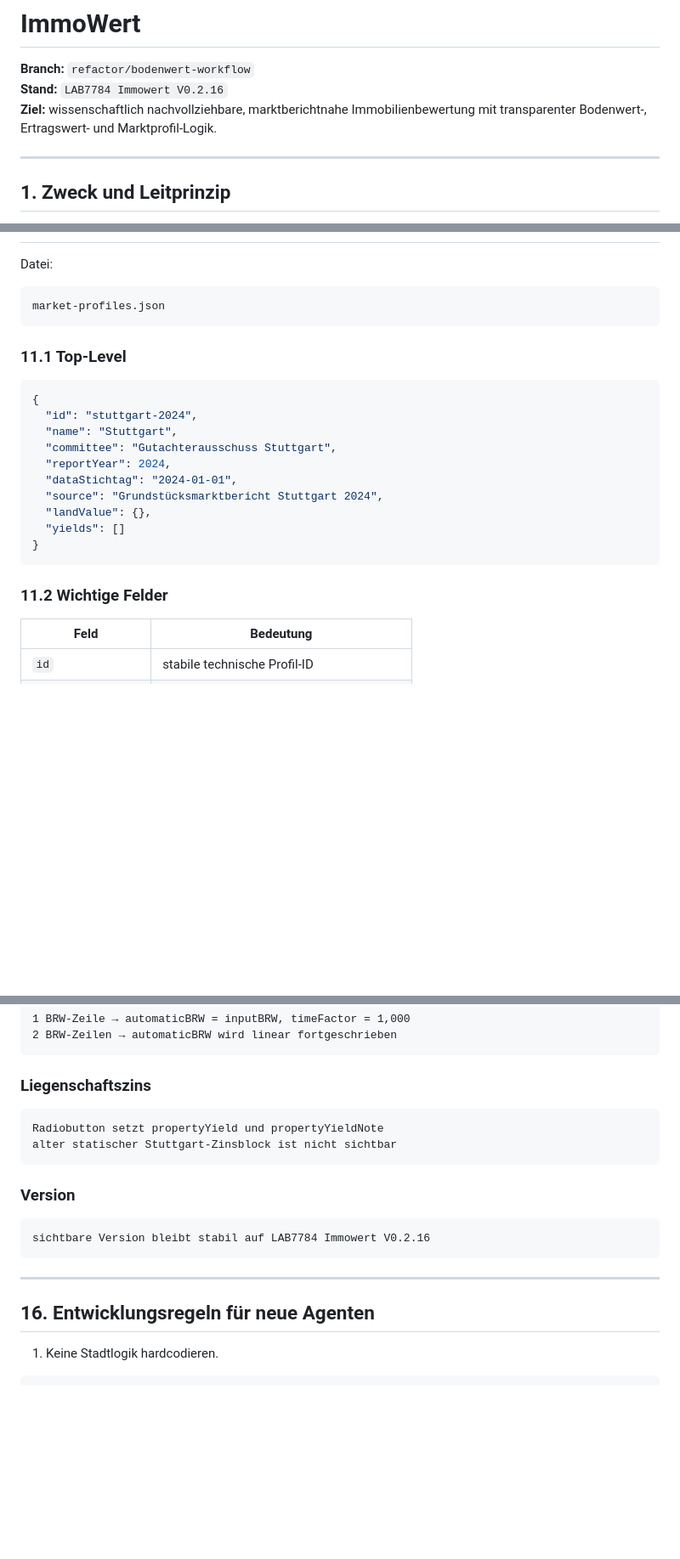
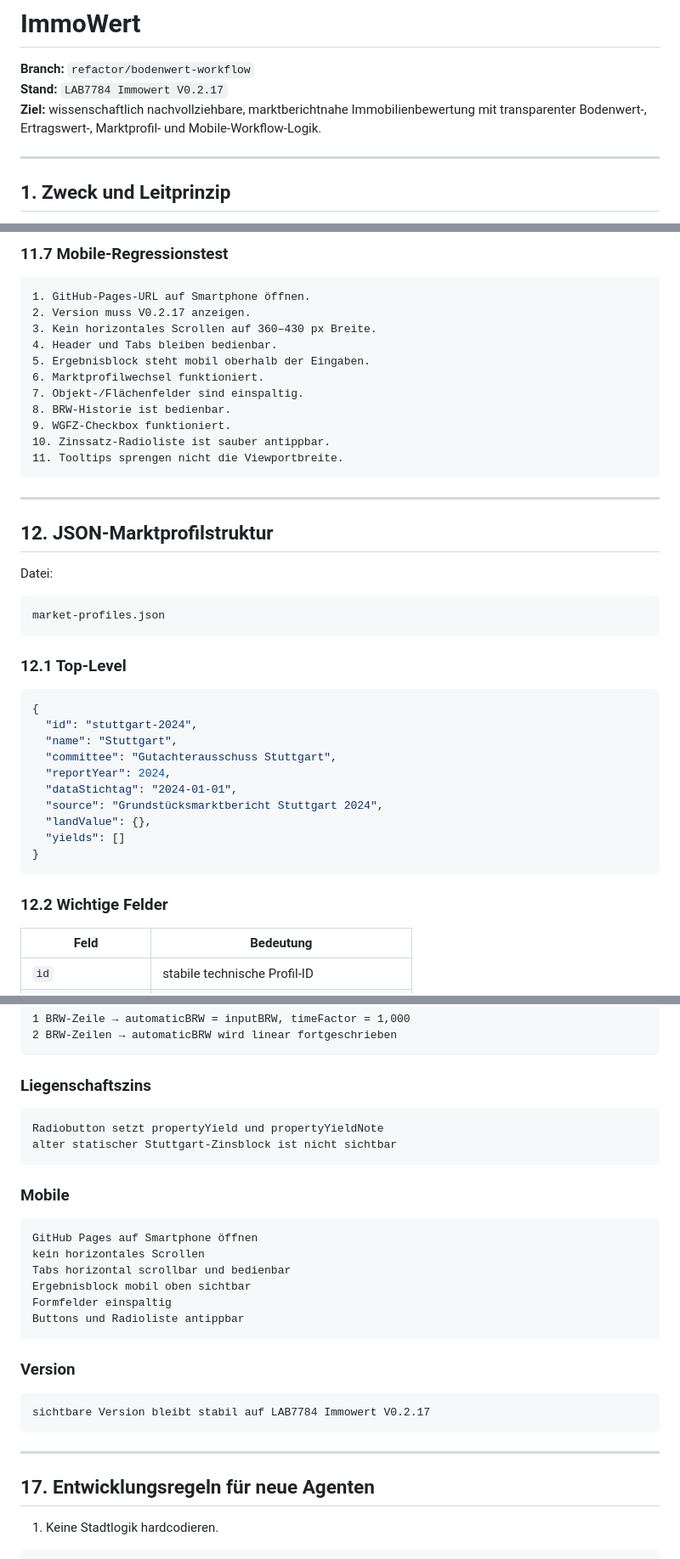
Before and after one commit to wantsics/ImmoWert, a Markdown page: README.md, 3 parts joined by grey strips. Shown at 85% size. Drawn GitHub-style; blank space fills up the shorter version.

Commit message:
Document mobile responsive layout

````diff
--- a/README.md
+++ b/README.md
@@ -1,8 +1,8 @@
 # ImmoWert
 
 **Branch:** `refactor/bodenwert-workflow`
-**Stand:** `LAB7784 Immowert V0.2.16`
-**Ziel:** wissenschaftlich nachvollziehbare, marktberichtnahe Immobilienbewertung mit transparenter Bodenwert-, Ertragswert- und Marktprofil-Logik.
+**Stand:** `LAB7784 Immowert V0.2.17`
+**Ziel:** wissenschaftlich nachvollziehbare, marktberichtnahe Immobilienbewertung mit transparenter Bodenwert-, Ertragswert-, Marktprofil- und Mobile-Workflow-Logik.
 
 ---
 
@@ -520,3 +591,22 @@ Der alte statische Stuttgart-Block ist ausgeblendet, weil das Profilmodell gener
+### 11.7 Mobile-Regressionstest
+
+```text
+1. GitHub-Pages-URL auf Smartphone öffnen.
+2. Version muss V0.2.17 anzeigen.
+3. Kein horizontales Scrollen auf 360–430 px Breite.
+4. Header und Tabs bleiben bedienbar.
+5. Ergebnisblock steht mobil oberhalb der Eingaben.
+6. Marktprofilwechsel funktioniert.
+7. Objekt-/Flächenfelder sind einspaltig.
+8. BRW-Historie ist bedienbar.
+9. WGFZ-Checkbox funktioniert.
+10. Zinssatz-Radioliste ist sauber antippbar.
+11. Tooltips sprengen nicht die Viewportbreite.
+```
+
+---
+
+## 12. JSON-Marktprofilstruktur
 
 Datei:
 
@@ -524,7 +614,7 @@ Datei:
 market-profiles.json
 ```
 
-### 11.1 Top-Level
+### 12.1 Top-Level
 
 ```json
 {
@@ -539,7 +629,7 @@ market-profiles.json
 }
 ```
 
-### 11.2 Wichtige Felder
+### 12.2 Wichtige Felder
 
 | Feld | Bedeutung |
 |---|---|
@@ -794,15 +889,26 @@ Radiobutton setzt propertyYield und propertyYieldNote
 alter statischer Stuttgart-Zinsblock ist nicht sichtbar
 ```
 
+### Mobile
+
+```text
+GitHub Pages auf Smartphone öffnen
+kein horizontales Scrollen
+Tabs horizontal scrollbar und bedienbar
+Ergebnisblock mobil oben sichtbar
+Formfelder einspaltig
+Buttons und Radioliste antippbar
+```
+
 ### Version
 
 ```text
-sichtbare Version bleibt stabil auf LAB7784 Immowert V0.2.16
+sichtbare Version bleibt stabil auf LAB7784 Immowert V0.2.17
 ```
 
 ---
 
-## 16. Entwicklungsregeln für neue Agenten
+## 17. Entwicklungsregeln für neue Agenten
 
 1. Keine Stadtlogik hardcodieren.
 
````
Also changed, not shown: other parts of README.md (+97 -12 lines).
